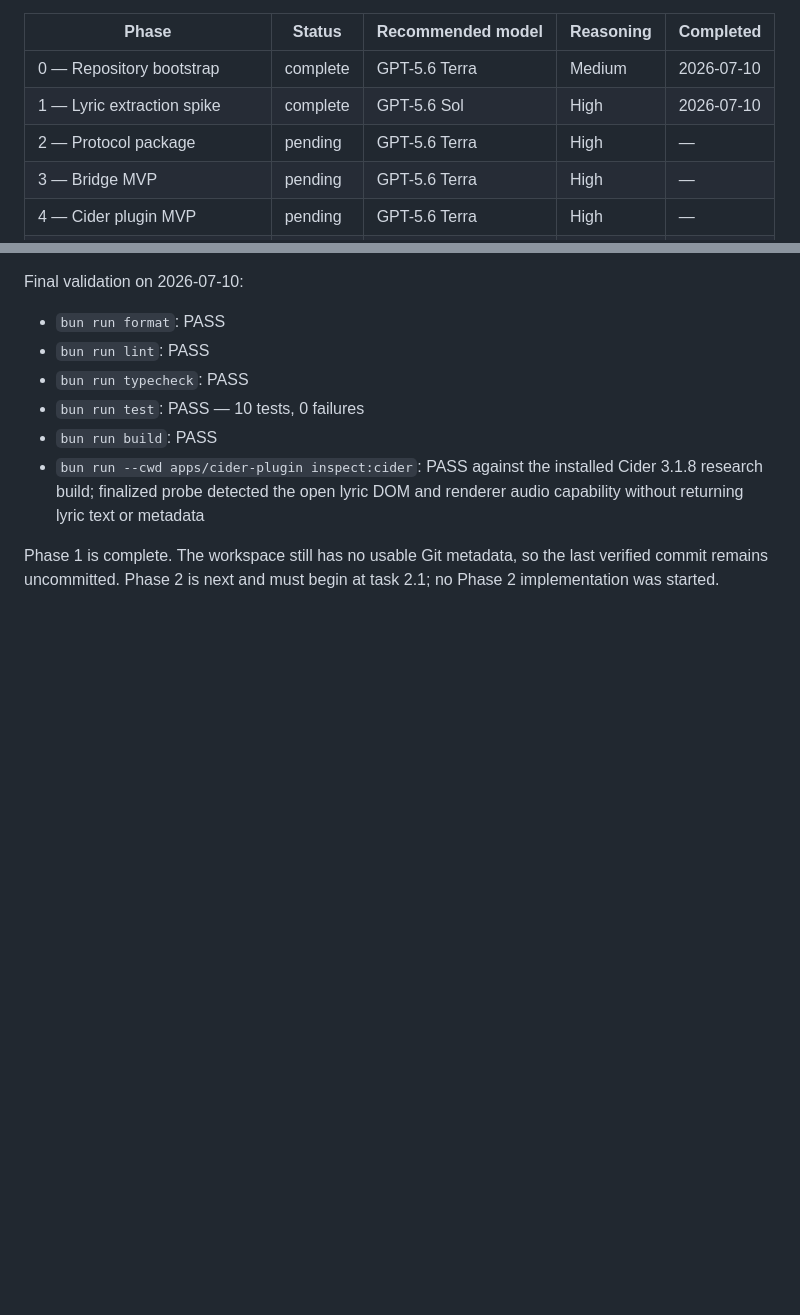
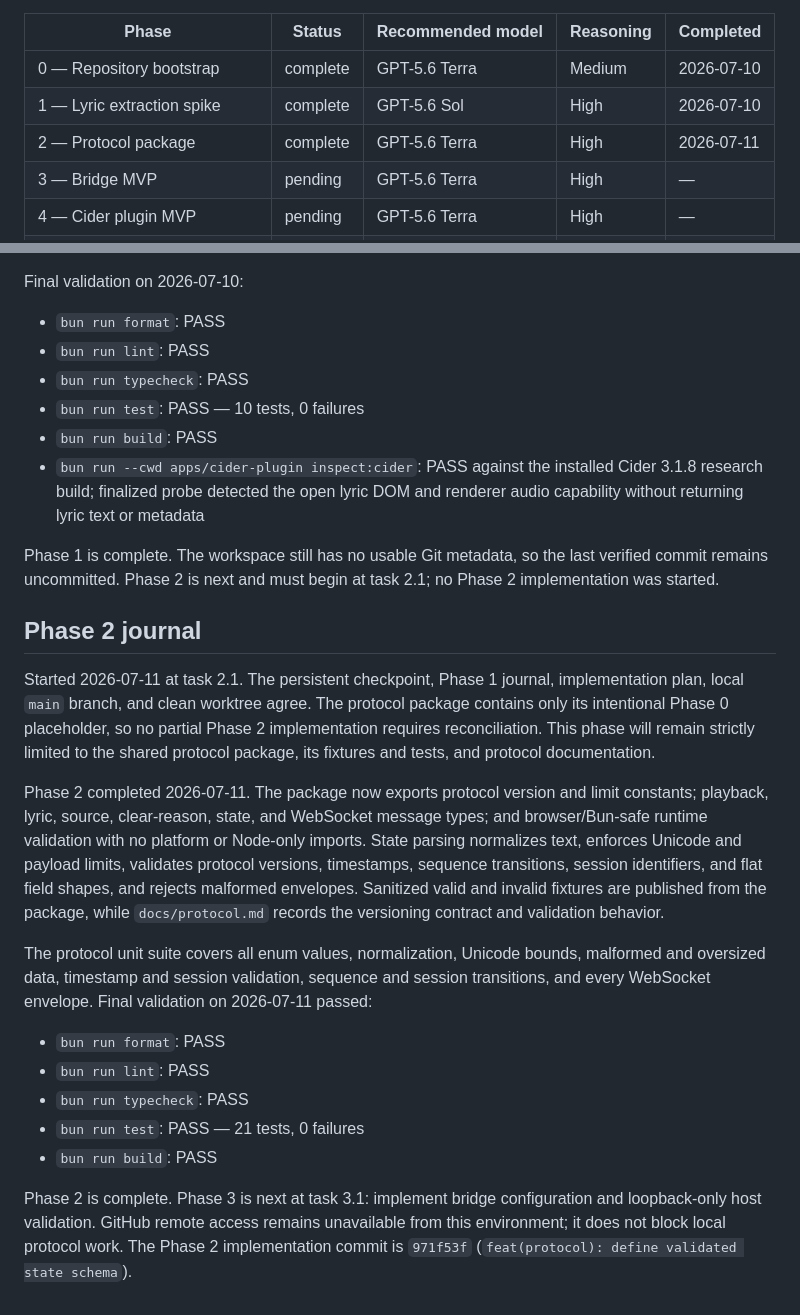
Before and after one commit to Lfmpaes/klyric, a Markdown page: docs/phase-status.md, 2 parts joined by grey strips. GitHub-like rendering; blank space fills up the shorter version.

Commit message:
docs: record Phase 2 completion

```diff
--- a/docs/phase-status.md
+++ b/docs/phase-status.md
@@ -6,7 +6,7 @@ As of 2026-07-11, the workspace has a usable local git repository and the `main`
 |---|---|---|---|---|
 | 0 — Repository bootstrap | complete | GPT-5.6 Terra | Medium | 2026-07-10 |
 | 1 — Lyric extraction spike | complete | GPT-5.6 Sol | High | 2026-07-10 |
-| 2 — Protocol package | pending | GPT-5.6 Terra | High | — |
+| 2 — Protocol package | complete | GPT-5.6 Terra | High | 2026-07-11 |
 | 3 — Bridge MVP | pending | GPT-5.6 Terra | High | — |
 | 4 — Cider plugin MVP | pending | GPT-5.6 Terra | High | — |
 | 5 — Plasma widget MVP | pending | GPT-5.6 Terra | High | — |
@@ -118,3 +118,38 @@ Final validation on 2026-07-10:
 Phase 1 is complete. The workspace still has no usable Git metadata, so the
 last verified commit remains uncommitted. Phase 2 is next and must begin at task
 2.1; no Phase 2 implementation was started.
+
+## Phase 2 journal
+
+Started 2026-07-11 at task 2.1. The persistent checkpoint, Phase 1 journal,
+implementation plan, local `main` branch, and clean worktree agree. The
+protocol package contains only its intentional Phase 0 placeholder, so no
+partial Phase 2 implementation requires reconciliation. This phase will remain
+strictly limited to the shared protocol package, its fixtures and tests, and
+protocol documentation.
+
+Phase 2 completed 2026-07-11. The package now exports protocol version and
+limit constants; playback, lyric, source, clear-reason, state, and WebSocket
+message types; and browser/Bun-safe runtime validation with no platform or
+Node-only imports. State parsing normalizes text, enforces Unicode and payload
+limits, validates protocol versions, timestamps, sequence transitions, session
+identifiers, and flat field shapes, and rejects malformed envelopes. Sanitized
+valid and invalid fixtures are published from the package, while
+`docs/protocol.md` records the versioning contract and validation behavior.
+
+The protocol unit suite covers all enum values, normalization, Unicode bounds,
+malformed and oversized data, timestamp and session validation, sequence and
+session transitions, and every WebSocket envelope. Final validation on
+2026-07-11 passed:
+
+- `bun run format`: PASS
+- `bun run lint`: PASS
+- `bun run typecheck`: PASS
+- `bun run test`: PASS — 21 tests, 0 failures
+- `bun run build`: PASS
+
+Phase 2 is complete. Phase 3 is next at task 3.1: implement bridge
+configuration and loopback-only host validation. GitHub remote access remains
+unavailable from this environment; it does not block local protocol work. The
+Phase 2 implementation commit is `971f53f` (`feat(protocol): define validated
+state schema`).
```
Also changed, not shown: AGENTS.md (+16 -16 lines).
